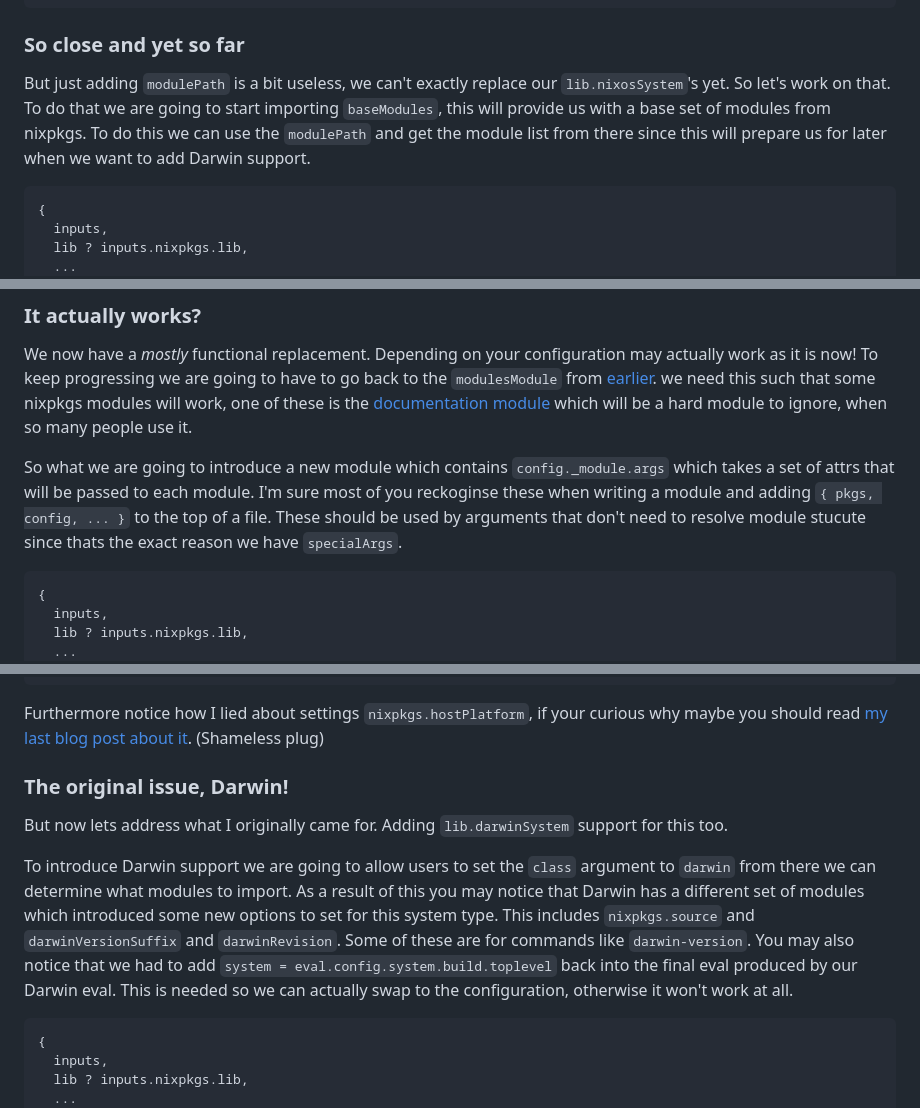
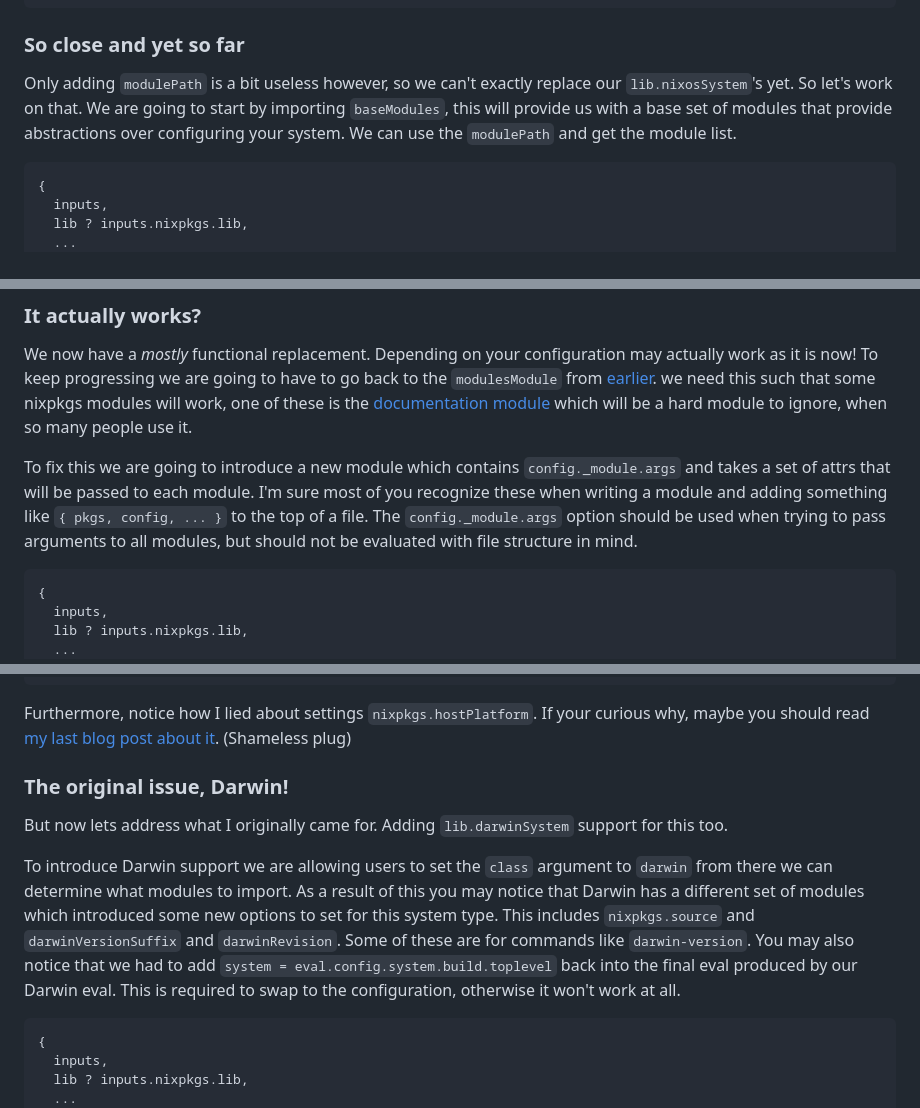
Before and after one commit to isabelroses/website, a Markdown page: content/custom-lib-nixossystem.md, 3 parts joined by grey strips. GitHub-like rendering.

Commit message:
chore: misc misc misc misc

````diff
--- a/content/custom-lib-nixossystem.md
+++ b/content/custom-lib-nixossystem.md
@@ -174,11 +172,11 @@ lib.evalModules {
 
 ### So close and yet so far
 
-But just adding `modulePath` is a bit useless, we can't exactly replace our
-`lib.nixosSystem`'s yet. So let's work on that. To do that we are going to start
-importing `baseModules`, this will provide us with a base set of modules from
-nixpkgs. To do this we can use the `modulePath` and get the module list from
-there since this will prepare us for later when we want to add Darwin support.
+Only adding `modulePath` is a bit useless however, so we can't exactly replace
+our `lib.nixosSystem`'s yet. So let's work on that. We are going to start by
+importing `baseModules`, this will provide us with a base set of modules that
+provide abstractions over configuring your system. We can use the `modulePath`
+and get the module list.
 
 ```nix
 {
@@ -212,12 +210,12 @@ back to the `modulesModule` from [earlier](#nixos/lib/eval-config.nix). we need
 modules will work, one of these is the [documentation module](https://github.com/NixOS/nixpkgs/blob/48f79c1d5168ce8e9b21a790be523c9a8f60046c/nixos/modules/misc/documentation.nix#L1)
 which will be a hard module to ignore, when so many people use it.
 
-So what we are going to introduce a new module which contains
-`config._module.args` which takes a set of attrs that will be passed to each
-module. I'm sure most of you reckoginse these when writing a module and adding
-`{ pkgs, config, ... }` to the top of a file. These should be used by arguments
-that don't need to resolve module stucute since thats the exact reason we have
-`specialArgs`.
+To fix this we are going to introduce a new module which contains
+`config._module.args` and takes a set of attrs that will be passed to each
+module. I'm sure most of you recognize these when writing a module and adding
+something like `{ pkgs, config, ... }` to the top of a file. The
+`config._module.args` option should be used when trying to pass arguments to
+all modules, but should not be evaluated with file structure in mind.
 
 ```nix
 {
@@ -316,7 +314,7 @@ need to change how the original `flake.nix` works though.
 }
 ```
 
-Furthermore notice how I lied about settings `nixpkgs.hostPlatform`, if your curious why maybe you
+Furthermore, notice how I lied about settings `nixpkgs.hostPlatform`. If your curious why, maybe you
 should read [my last blog post about it](https://isabelroses.com/blog/im-not-mad-im-disapointed-10). (Shameless plug)
 
 ### The original issue, Darwin!
@@ -324,14 +322,14 @@ should read [my last blog post about it](https://isabelroses.com/blog/im-not-mad
 But now lets address what I originally came for. Adding `lib.darwinSystem`
 support for this too.
 
-To introduce Darwin support we are going to allow users to set the `class`
+To introduce Darwin support we are allowing users to set the `class`
 argument to `darwin` from there we can determine what modules to import.
 As a result of this you may notice that Darwin has a different set of
 modules which introduced some new options to set for this system type. This
 includes `nixpkgs.source` and `darwinVersionSuffix` and `darwinRevision`. Some
 of these are for commands like `darwin-version`. You may also notice that we
 had to add `system = eval.config.system.build.toplevel` back into the final
-eval produced by our Darwin eval. This is needed so we can actually swap to the
+eval produced by our Darwin eval. This is required to swap to the
 configuration, otherwise it won't work at all.
 
 ```nix
````
Also changed, not shown: other parts of content/custom-lib-nixossystem.md (+4 -10 lines).
